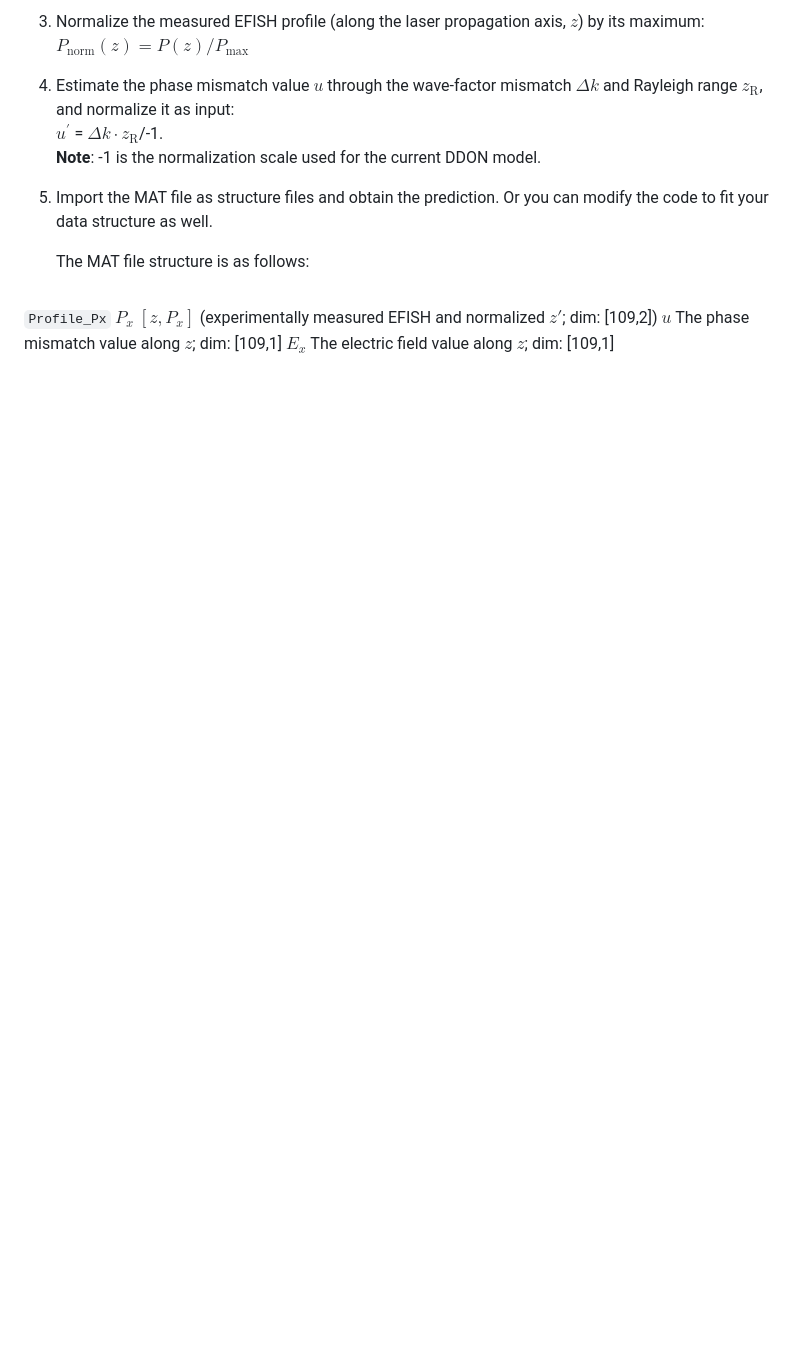
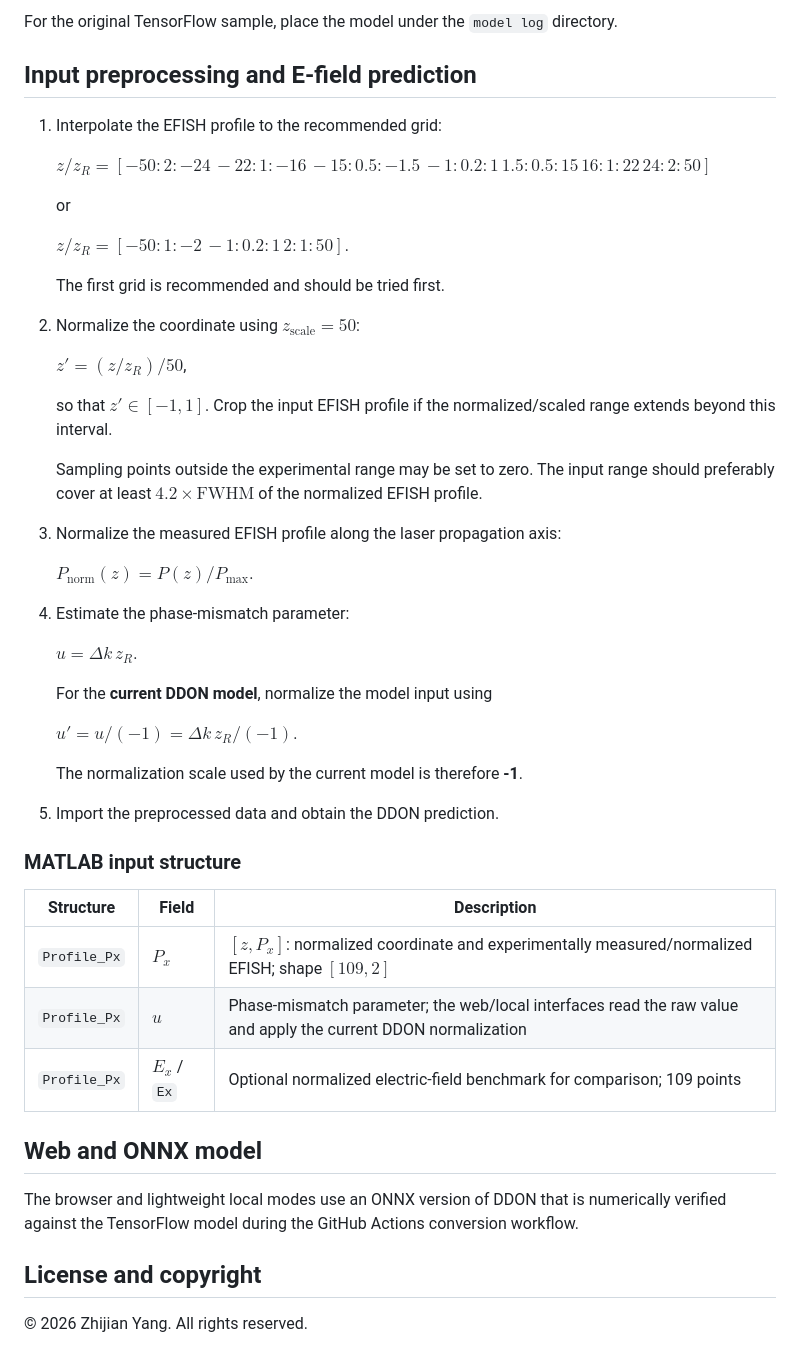
Before and after one commit to ozzzzj/Decoder-DeepONet, a Markdown page: README.md, the part around one of its changes. GitHub-like rendering; blank space fills up the shorter version.

```diff
--- a/README.md
+++ b/README.md
@@ -53,27 +80,54 @@ The web app supports preprocessed CSV and MATLAB MAT inputs and performs inferen
 
-3. Normalize the measured EFISH profile (along the laser propagation axis, $z$) by its maximum:
-   $P_\mathrm{norm}(z) = P(z)/P_\mathrm{max}$
+For the original TensorFlow sample, place the model under the `model log` directory.
 
-4. Estimate the phase mismatch value $u$ through the wave-factor mismatch $\Delta k$ and Rayleigh range $z_\mathrm{R}$, and normalize it as input: <br>
-   $u^\prime$ = $\Delta k \cdot z_\mathrm{R}$/-1. <br>
-   **Note**: -1 is the normalization scale used for the current DDON model. <br>
+## Input preprocessing and E-field prediction
 
-5. Import the MAT file as structure files and obtain the prediction. Or you can modify the code to fit your data structure as well.
+1. Interpolate the EFISH profile to the recommended grid:
 
-   The MAT file structure is as follows:<br>
+   $z/z_R = [-50:2:-24 \, -22:1:-16 \, -15:0.5:-1.5 \, -1:0.2:1 \, 1.5:0.5:15 \, 16:1:22 \, 24:2:50]$
 
-   <table>
-  <tr>
-    <td rowspan="3"><code>Profile_Px</code></td>
-    <td>$P_x$</td>
-    <td>$[z, P_x]$ (experimentally measured EFISH and normalized $z'$; dim: [109,2])</td>
-  </tr>
-  <tr>
-    <td>$u$</td>
-    <td>The phase mismatch value along $z$; dim: [109,1]</td>
-  </tr>
-  <tr>
-    <td>$E_x$</td>
-    <td>The electric field value along $z$; dim: [109,1]</td>
-  </tr>
-</table>
+   or
+
+   $z/z_R = [-50:1:-2 \, -1:0.2:1 \, 2:1:50]$.
+
+   The first grid is recommended and should be tried first.
+
+2. Normalize the coordinate using $z_{\mathrm{scale}}=50$:
+
+   $z' = (z/z_R)/50$,
+
+   so that $z' \in [-1,1]$. Crop the input EFISH profile if the normalized/scaled range extends beyond this interval.
+
+   Sampling points outside the experimental range may be set to zero. The input range should preferably cover at least $4.2\times\mathrm{FWHM}$ of the normalized EFISH profile.
+
+3. Normalize the measured EFISH profile along the laser propagation axis:
+
+   $P_{\mathrm{norm}}(z)=P(z)/P_{\max}$.
+
+4. Estimate the phase-mismatch parameter:
+
+   $u=\Delta k\,z_R$.
+
+   For the **current DDON model**, normalize the model input using
+
+   $u' = u/(-1)=\Delta k\,z_R/(-1)$.
+
+   The normalization scale used by the current model is therefore **-1**.
+
+5. Import the preprocessed data and obtain the DDON prediction.
+
+### MATLAB input structure
+
+| Structure | Field | Description |
+|---|---|---|
+| `Profile_Px` | $P_x$ | $[z,P_x]$: normalized coordinate and experimentally measured/normalized EFISH; shape $[109,2]$ |
+| `Profile_Px` | $u$ | Phase-mismatch parameter; the web/local interfaces read the raw value and apply the current DDON normalization |
+| `Profile_Px` | $E_x$ / `Ex` | Optional normalized electric-field benchmark for comparison; 109 points |
+
+## Web and ONNX model
+
+The browser and lightweight local modes use an ONNX version of DDON that is numerically verified against the TensorFlow model during the GitHub Actions conversion workflow.
+
+## License and copyright
+
+© 2026 Zhijian Yang. All rights reserved.
```
Also changed, not shown: other parts of README.md (+59 -32 lines).
